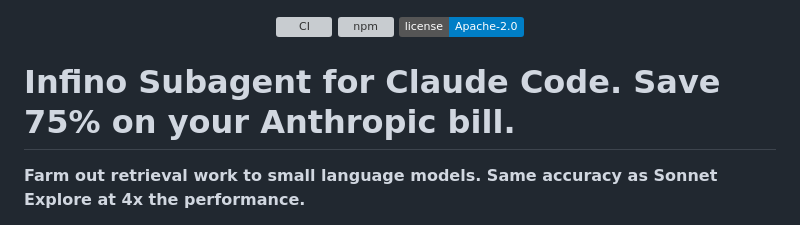
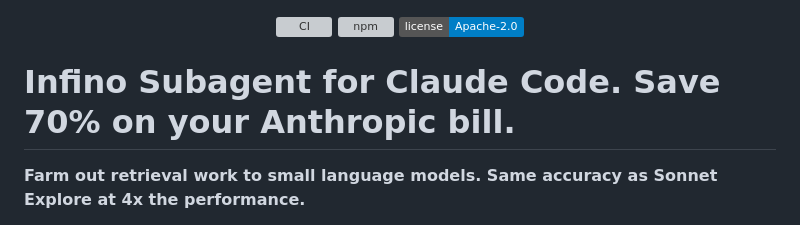
Before and after one commit to infino-ai/code-context, a Markdown page: README.md, the part around the change. Drawn GitHub-style; badges without logos; grey boxes are pictures that could not be loaded.

Commit message:
Update savings percentage from 75% to 70%

```diff
--- a/README.md
+++ b/README.md
@@ -6,7 +6,7 @@
 
 </div>
 
-# Infino Subagent for Claude Code. Save 75% on your Anthropic bill.
+# Infino Subagent for Claude Code. Save 70% on your Anthropic bill.
 
 **Farm out retrieval work to small language models. Same accuracy as Sonnet Explore at 4x the performance.**
 
```
